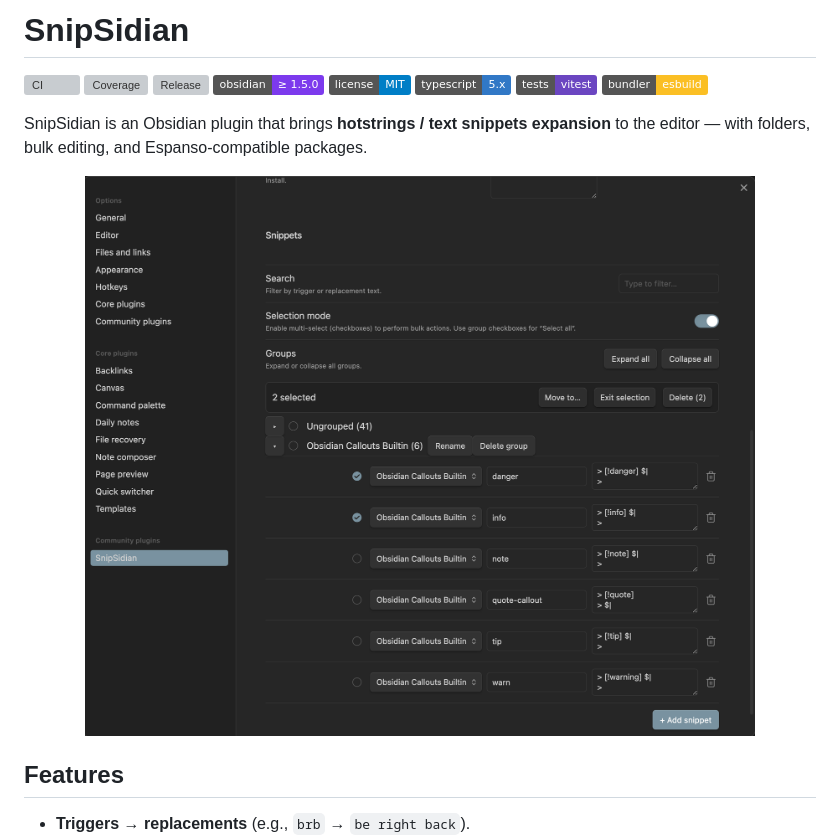
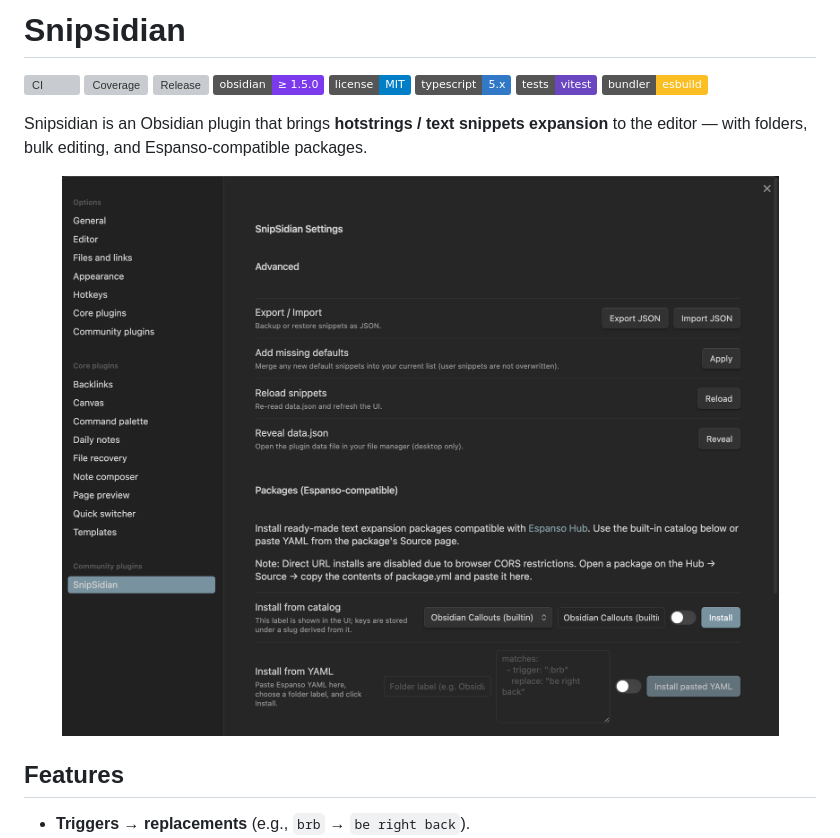
Before and after one commit to Dimagious/snipsidian, a Markdown page: README.md, the part around the change. Drawn GitHub-style; badges without logos; grey boxes are pictures that could not be loaded.

Commit message:
Chnaged the name of the extension

```diff
--- a/README.md
+++ b/README.md
@@ -1,4 +1,4 @@
-# SnipSidian
+# Snipsidian
 
 [![CI](https://img.shields.io/github/actions/workflow/status/Dimagious/snipsidian/ci.yml?branch=main&label=ci)](https://github.com/Dimagious/snipsidian/actions/workflows/ci.yml)
 [![Coverage](https://codecov.io/gh/Dimagious/snipsidian/branch/main/graph/badge.svg)](https://codecov.io/gh/Dimagious/snipsidian)
@@ -9,10 +9,10 @@
 ![Vitest](https://img.shields.io/badge/tests-vitest-6b46c1)
 ![esbuild](https://img.shields.io/badge/bundler-esbuild-fbbf24)
 
-SnipSidian is an Obsidian plugin that brings **hotstrings / text snippets expansion** to the editor — with folders, bulk editing, and Espanso-compatible packages.
+Snipsidian is an Obsidian plugin that brings **hotstrings / text snippets expansion** to the editor — with folders, bulk editing, and Espanso-compatible packages.
 
 <p align="center">
-  <img alt="SnipSidian selection mode screenshot" src="docs/screens/selection-mode.png" width="720" />
+  <img alt="SnipSidian selection mode screenshot" src="docs/screens/settings.png" width="720" />
 </p>
 
 ## Features
```
